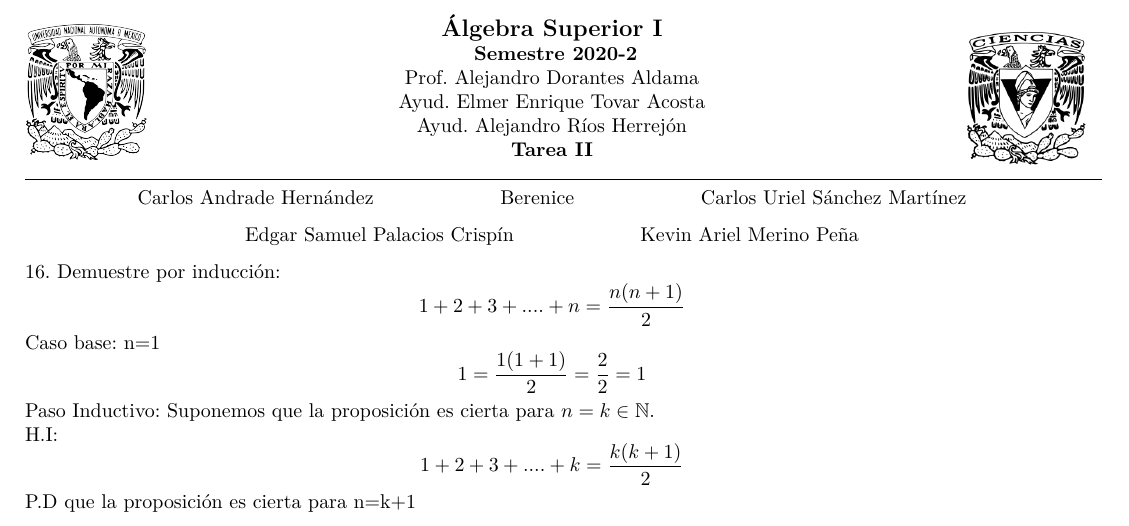
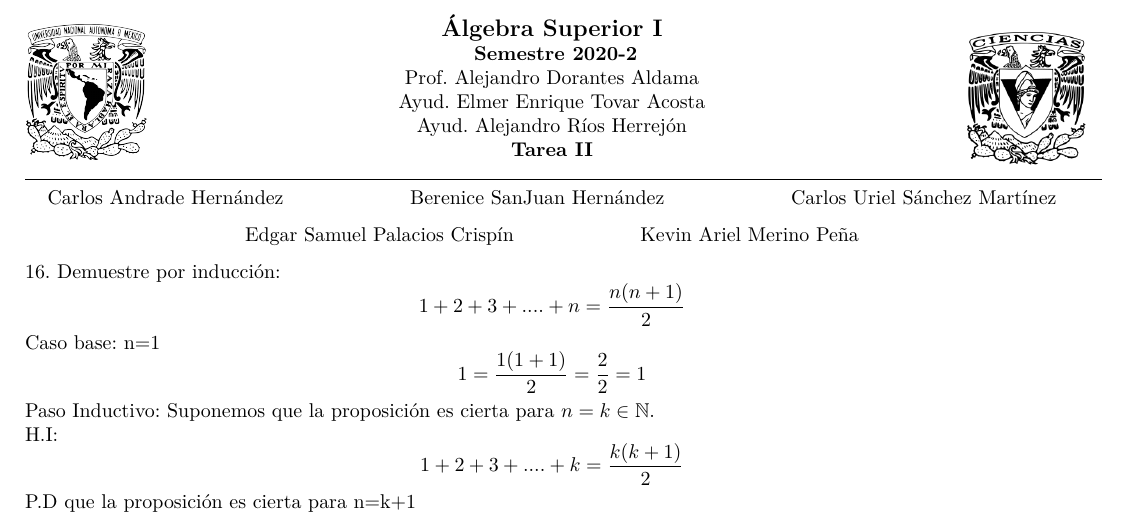
Before and after one commit to arielmerin/superiorI, a LaTeX document (ejerc16-21.tex): part of page 1 of 3, cut so that both start at the same text. Compiled offline with pdfLaTeX.

Commit message:
nombres completos de los integrantes

```diff
--- a/ejerc16-21.tex
+++ b/ejerc16-21.tex
@@ -92,7 +92,7 @@ includefoot]{geometry}
 	Ayud. Alejandro Ríos Herrejón \\
 	\textbf{Tarea II}
 \rule{19cm}{0.3mm}
-	Carlos Andrade Hernández \hspace{2cm} Berenice \hspace{2cm} Carlos Uriel Sánchez Martínez \\
+	Carlos Andrade Hernández \hspace{2cm} Berenice SanJuan Hernández \hspace{2cm} Carlos Uriel Sánchez Martínez \\
 	\begin{center}
 	Edgar Samuel Palacios Crispín \hspace{2cm} Kevin Ariel Merino Peña
 	\end{center}
```
Also changed, not shown: ejerc16-21.pdf, 2 other files.
